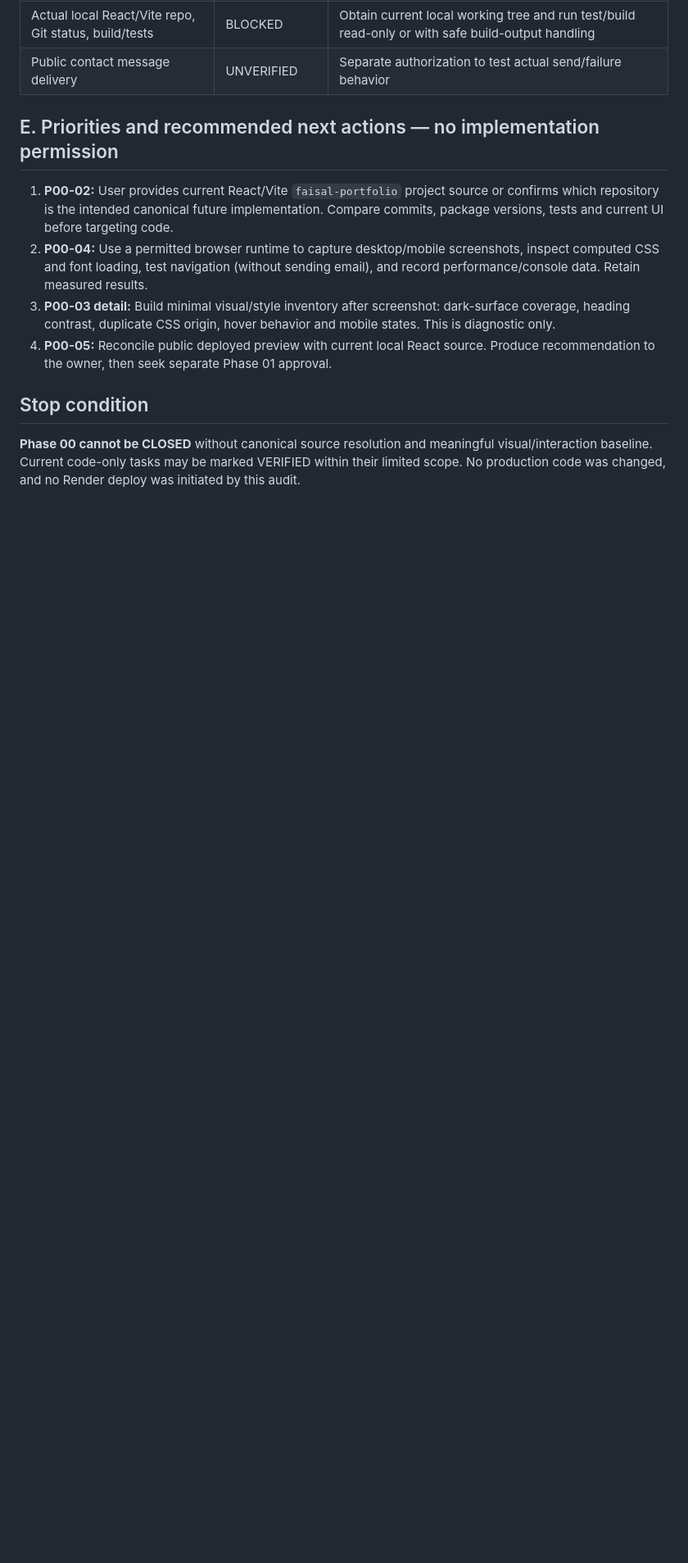
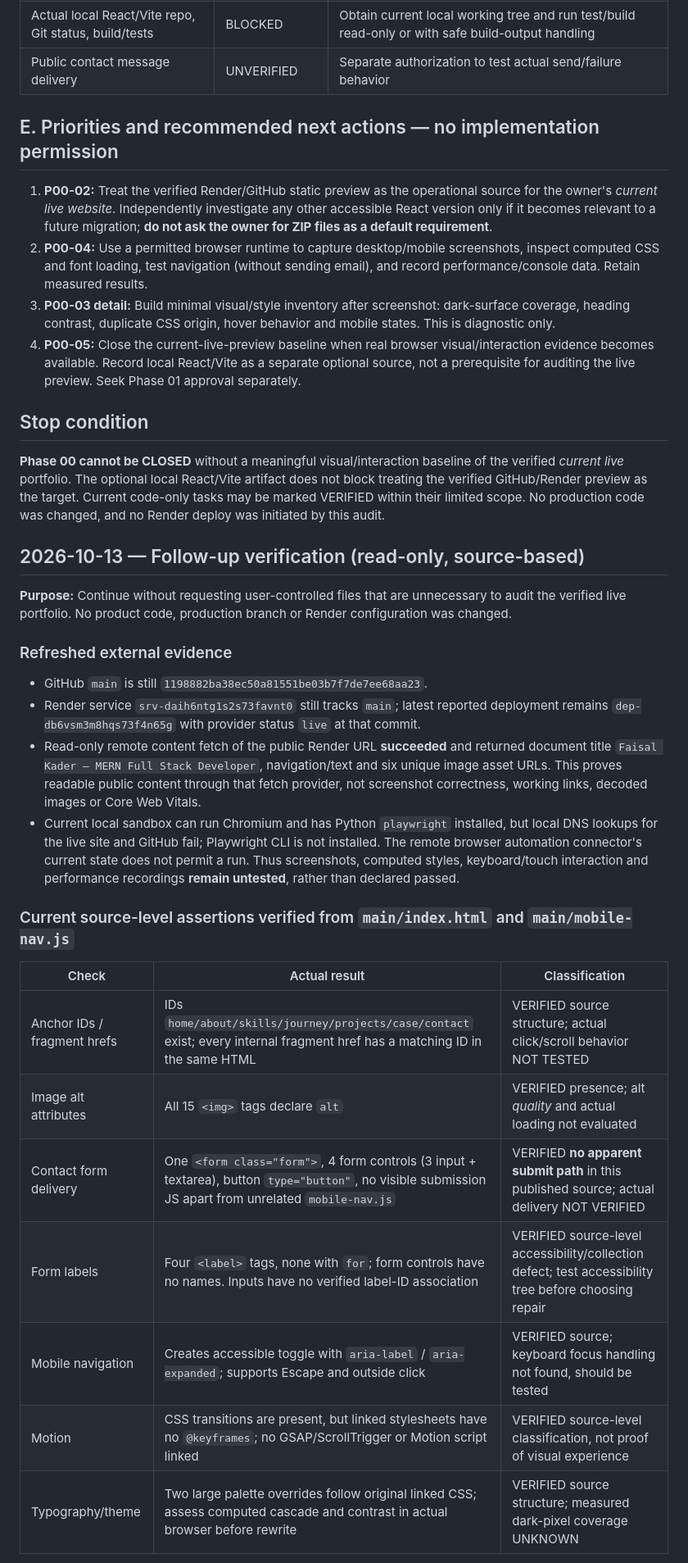
Before and after one commit to faisalkader45trash-netizen/faisal-kader-portfolio-preview, a Markdown page: docs/portfolio-motion/PHASE-00-BASELINE.md, the part around one of its changes. Shown at 82% size. Rendered like a GitHub page; blank space fills up the shorter version.

Commit message:
docs(portfolio-motion): advance verified Phase 00 findings without production edits

```diff
--- a/docs/portfolio-motion/PHASE-00-BASELINE.md
+++ b/docs/portfolio-motion/PHASE-00-BASELINE.md
@@ -70,11 +70,35 @@
 
 ## E. Priorities and recommended next actions — no implementation permission
 
-1. **P00-02:** User provides current React/Vite `faisal-portfolio` project source or confirms which repository is the intended canonical future implementation. Compare commits, package versions, tests and current UI before targeting code.
+1. **P00-02:** Treat the verified Render/GitHub static preview as the operational source for the owner's *current live website*. Independently investigate any other accessible React version only if it becomes relevant to a future migration; **do not ask the owner for ZIP files as a default requirement**.
 2. **P00-04:** Use a permitted browser runtime to capture desktop/mobile screenshots, inspect computed CSS and font loading, test navigation (without sending email), and record performance/console data. Retain measured results.
 3. **P00-03 detail:** Build minimal visual/style inventory after screenshot: dark-surface coverage, heading contrast, duplicate CSS origin, hover behavior and mobile states. This is diagnostic only.
-4. **P00-05:** Reconcile public deployed preview with current local React source. Produce recommendation to the owner, then seek separate Phase 01 approval.
+4. **P00-05:** Close the current-live-preview baseline when real browser visual/interaction evidence becomes available. Record local React/Vite as a separate optional source, not a prerequisite for auditing the live preview. Seek Phase 01 approval separately.
 
 ## Stop condition
 
-**Phase 00 cannot be CLOSED** without canonical source resolution and meaningful visual/interaction baseline. Current code-only tasks may be marked VERIFIED within their limited scope. No production code was changed, and no Render deploy was initiated by this audit.
+**Phase 00 cannot be CLOSED** without a meaningful visual/interaction baseline of the verified *current live* portfolio. The optional local React/Vite artifact does not block treating the verified GitHub/Render preview as the target. Current code-only tasks may be marked VERIFIED within their limited scope. No production code was changed, and no Render deploy was initiated by this audit.
+
+## 2026-10-13 — Follow-up verification (read-only, source-based)
+
+**Purpose:** Continue without requesting user-controlled files that are unnecessary to audit the verified live portfolio. No product code, production branch or Render configuration was changed.
+
+### Refreshed external evidence
+
+- GitHub `main` is still `1198882ba38ec50a81551be03b7f7de7ee68aa23`.
+- Render service `srv-daih6ntg1s2s73favnt0` still tracks `main`; latest reported deployment remains `dep-db6vsm3m8hqs73f4n65g` with provider status `live` at that commit.
+- Read-only remote content fetch of the public Render URL **succeeded** and returned document title `Faisal Kader — MERN Full Stack Developer`, navigation/text and six unique image asset URLs. This proves readable public content through that fetch provider, not screenshot correctness, working links, decoded images or Core Web Vitals.
+- Current local sandbox can run Chromium and has Python `playwright` installed, but local DNS lookups for the live site and GitHub fail; Playwright CLI is not installed. The remote browser automation connector's current state does not permit a run. Thus screenshots, computed styles, keyboard/touch interaction and performance recordings **remain untested**, rather than declared passed.
+
+### Current source-level assertions verified from `main/index.html` and `main/mobile-nav.js`
+
+| Check | Actual result | Classification |
+| --- | --- | --- |
+| Anchor IDs / fragment hrefs | IDs `home/about/skills/journey/projects/case/contact` exist; every internal fragment href has a matching ID in the same HTML | VERIFIED source structure; actual click/scroll behavior NOT TESTED |
+| Image alt attributes | All 15 `<img>` tags declare `alt` | VERIFIED presence; alt *quality* and actual loading not evaluated |
+| Contact form delivery | One `<form class="form">`, 4 form controls (3 input + textarea), button `type="button"`, no visible submission JS apart from unrelated `mobile-nav.js` | VERIFIED **no apparent submit path** in this published source; actual delivery NOT VERIFIED |
+| Form labels | Four `<label>` tags, none with `for`; form controls have no names. Inputs have no verified label-ID association | VERIFIED source-level accessibility/collection defect; test accessibility tree before choosing repair |
+| Mobile navigation | Creates accessible toggle with `aria-label` / `aria-expanded`; supports Escape and outside click | VERIFIED source; keyboard focus handling not found, should be tested |
+| Motion | CSS transitions are present, but linked stylesheets have no `@keyframes`; no GSAP/ScrollTrigger or Motion script linked | VERIFIED source-level classification, not proof of visual experience |
+| Typography/theme | Two large palette overrides follow original linked CSS; assess computed cascade and contrast in actual browser before rewrite | VERIFIED source structure; measured dark-pixel coverage UNKNOWN |
+
```
Also changed, not shown: other parts of docs/portfolio-motion/PHASE-00-BASELINE.md (+14 -1 lines).
